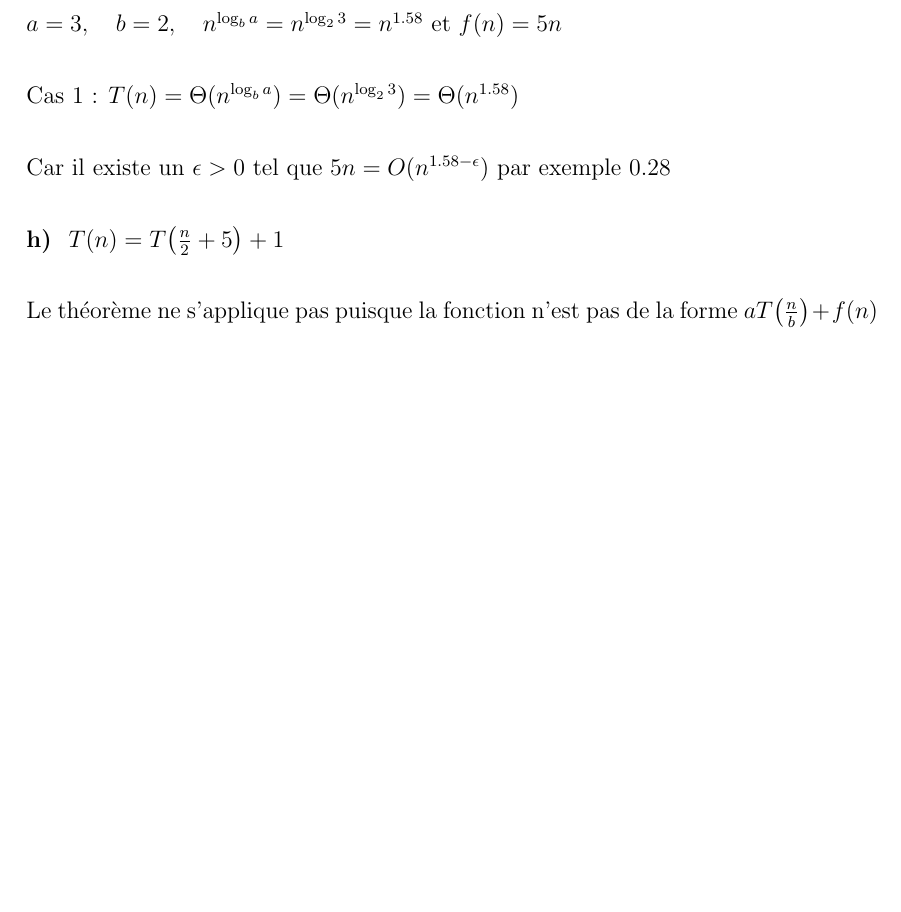
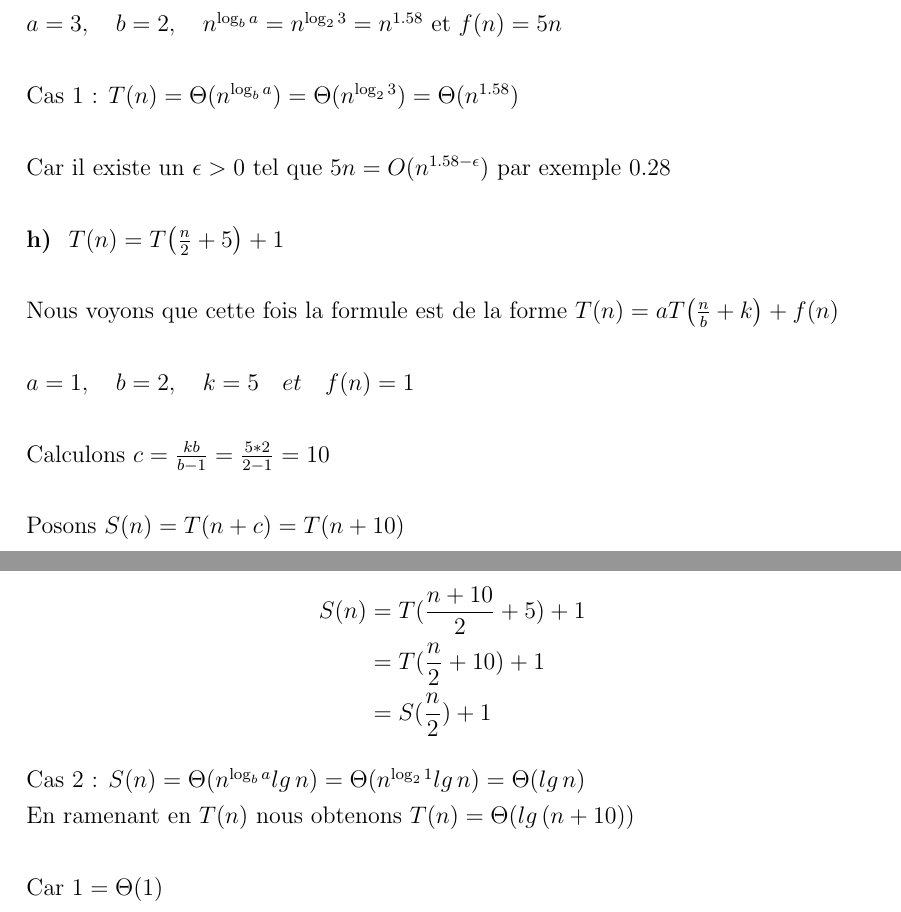
Before and after one commit to Alexis-Valotaire/algo-devoir-2, a LaTeX document (devoir2.tex): part of page 11 of 15 before the commit and two parts of pages 11 and 12 of 16 after it, the two joined at a grey line, cut so that both start at the same text, the shorter picture padded with empty space. Compiled offline with pdfLaTeX.

Commit message:
Rework h on num4

```diff
--- a/devoir2.tex
+++ b/devoir2.tex
@@ -393,8 +393,25 @@ Car il existe un \(\epsilon>0\) tel que \(5n = O(n^{1.58-\epsilon}) \) par exemp
 
 \textbf{h) } \(T(n)=T\big(\frac{n}{2}+5\big)+1\) \\
 
-Le théorème ne s'applique pas puisque la fonction n'est pas de la forme \(aT \big(\frac{n}{b} \big) +f(n)\)
+Nous voyons que cette fois la formule est de la forme \(T(n) = aT \big(\frac{n}{b}+k \big) + f(n) \) \\
 
+\(a=1, \quad b=2, \quad k=5 \quad et \quad f(n) = 1\) \\
+
+Calculons \(c = \frac{kb}{b-1} = \frac{5*2}{2-1} = 10\) \\
+
+Posons \(S(n) = T(n+c) = T(n+10) \) \\
+
+Nous obtenons alors,
+\begin{align*}
+	S(n) &= T(\frac{n+10}{2}+5)+1 \\
+	&= T(\frac{n}{2}+10)+1 \\
+	&= S(\frac{n}{2}) + 1
+\end{align*}
+
+Cas 2 : \(S(n) = \Theta(n^{\log_ba}lg \, n) = \Theta(n^{\log_21}lg \, n) = \Theta(lg \, n) \) \\
+En ramenant en \(T(n)\) nous obtenons \(T(n)=\Theta(lg \, (n+10))\) \\
+
+Car \(1 = \Theta(1)\) \\
 \newpage
 
 \section*{Question 5}
```
